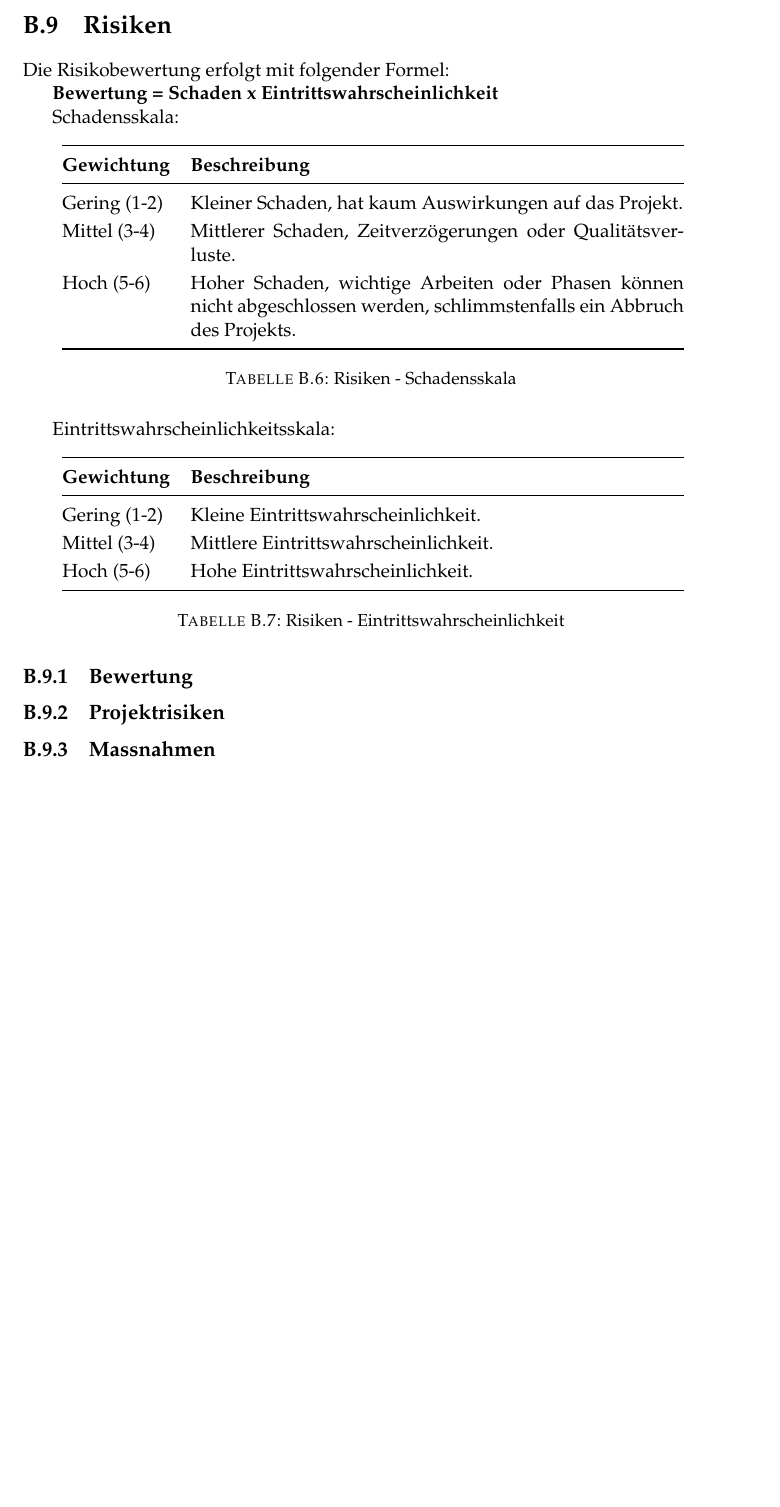
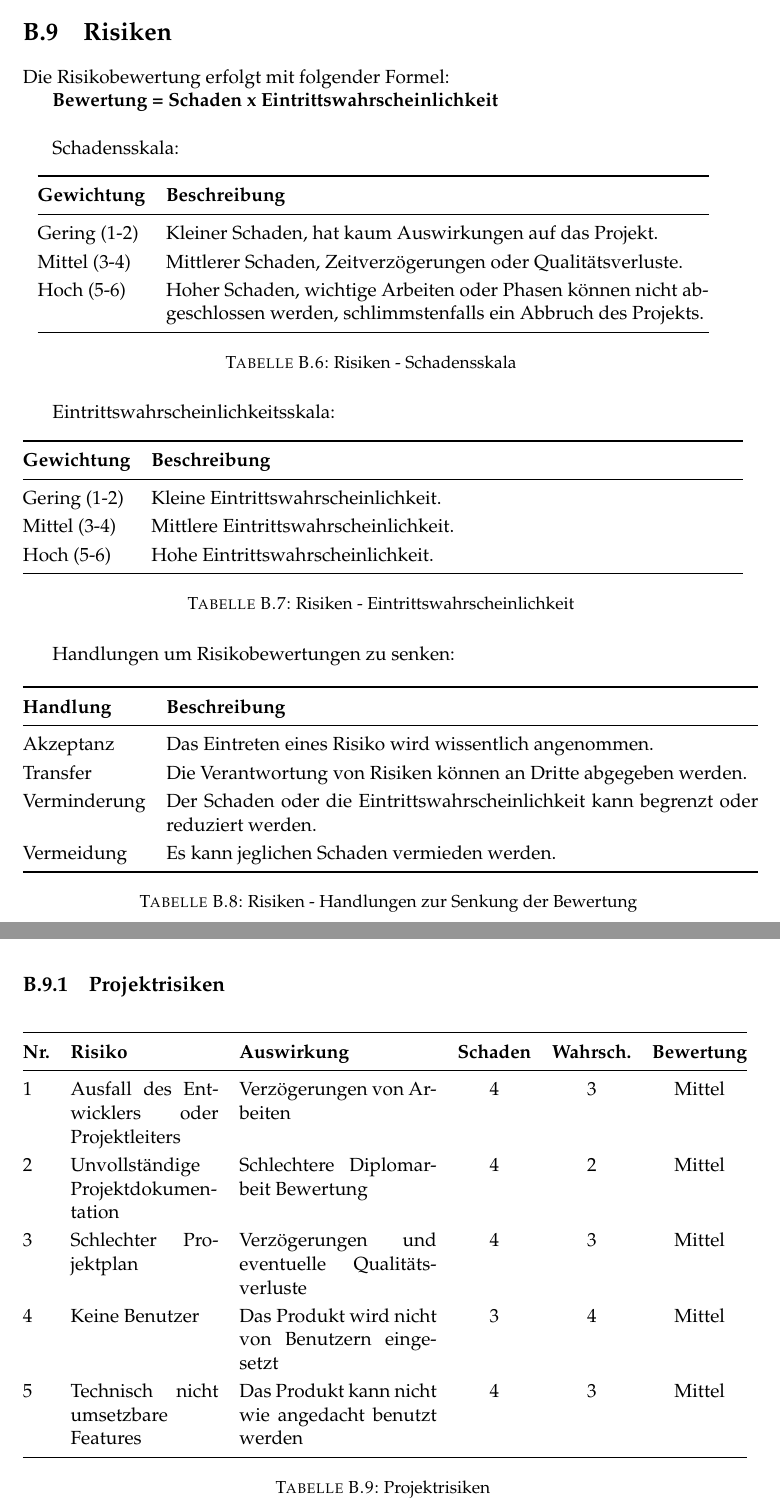
Before and after one commit to topaxi/diplomarbeit-tsbe, a LaTeX thesis (doc/main.tex, which reads doc/initialisierung/projektauftrag.tex): part of page 38 of 53 before the commit and two parts of pages 38 and 39 of 57 after it, the two joined at a grey line, cut so that both start at the same text, the shorter picture padded with empty space. Compiled offline with pdfLaTeX.

Commit message:
Risk stuff

```diff
--- a/doc/initialisierung/projektauftrag.tex
+++ b/doc/initialisierung/projektauftrag.tex
@@ -189,11 +189,11 @@ Folgende Technologien wurden ausgewählt:
 
 Die Risikobewertung erfolgt mit folgender Formel:
 
-\textbf{Bewertung = Schaden x Eintrittswahrscheinlichkeit}
+\textbf{Bewertung = Schaden x Eintrittswahrscheinlichkeit}\\
 
 Schadensskala:
 
-\begin{longtable}[]{@{}lp{10cm}@{}}
+\begin{longtable}[]{@{}lp{11cm}@{}}
   \toprule
   \textbf{Gewichtung} & \textbf{Beschreibung}\tabularnewline
   \midrule
@@ -207,7 +207,7 @@ Schadensskala:
 
 Eintrittswahrscheinlichkeitsskala:
 
-\begin{longtable}[]{@{}lp{10cm}@{}}
+\begin{longtable}[]{@{}lp{12cm}@{}}
   \toprule
   \textbf{Gewichtung} & \textbf{Beschreibung}\tabularnewline
   \midrule
@@ -219,8 +219,38 @@ Eintrittswahrscheinlichkeitsskala:
   \caption{Risiken - Eintrittswahrscheinlichkeit}
 \end{longtable}
 
-\subsection{Bewertung}\label{risikenbewertung}
+Handlungen um Risikobewertungen zu senken:
 
+\begin{longtable}[]{@{}lp{12cm}@{}}
+  \toprule
+  \textbf{Handlung} & \textbf{Beschreibung}\tabularnewline
+  \midrule
+  \endhead
+  Akzeptanz & Das Eintreten eines Risiko wird wissentlich angenommen.\tabularnewline
+  Transfer & Die Verantwortung von Risiken können an Dritte abgegeben werden.\tabularnewline
+  Verminderung & Der Schaden oder die Eintrittswahrscheinlichkeit kann begrenzt oder reduziert werden.\tabularnewline
+  Vermeidung & Es kann jeglichen Schaden vermieden werden.\tabularnewline
+  \bottomrule
+  \caption{Risiken - Handlungen zur Senkung der Bewertung}
+\end{longtable}
+
+
+\clearpage
 \subsection{Projektrisiken}\label{projektrisiken}
 
+\begin{longtable}[]{@{}lp{3cm}p{4cm}ccc@{}}
+  \toprule
+  \textbf{Nr.} & \textbf{Risiko} & \textbf{Auswirkung} & \textbf{Schaden} & \textbf{Wahrsch.} & \textbf{Bewertung}\tabularnewline
+  \midrule
+  \endhead
+  1 & Ausfall des Entwicklers oder Projektleiters & Verzögerungen von Arbeiten & 4 & 3 & Mittel\tabularnewline
+  2 & Unvollständige Projektdokumentation & Schlechtere Diplomarbeit Bewertung & 4 & 2 & Mittel\tabularnewline
+  3 & Schlechter Projektplan & Verzögerungen und eventuelle Qualitätsverluste & 4 & 3 & Mittel\tabularnewline
+  4 & Keine Benutzer & Das Produkt wird nicht von Benutzern eingesetzt & 3 & 4 & Mittel\tabularnewline
+  5 & Technisch nicht umsetzbare Features & Das Produkt kann nicht wie angedacht benutzt werden & 4 & 3 & Mittel\tabularnewline
+  \bottomrule
+  \caption{Projektrisiken}
+\end{longtable}
+
+\clearpage
 \subsection{Massnahmen}\label{massnahmen}
```
Also changed, not shown: doc/initialisierung/risiko.pdf (added), doc/initialisierung/projektauftrag.tex (18 more changed lines), 1 other file.
